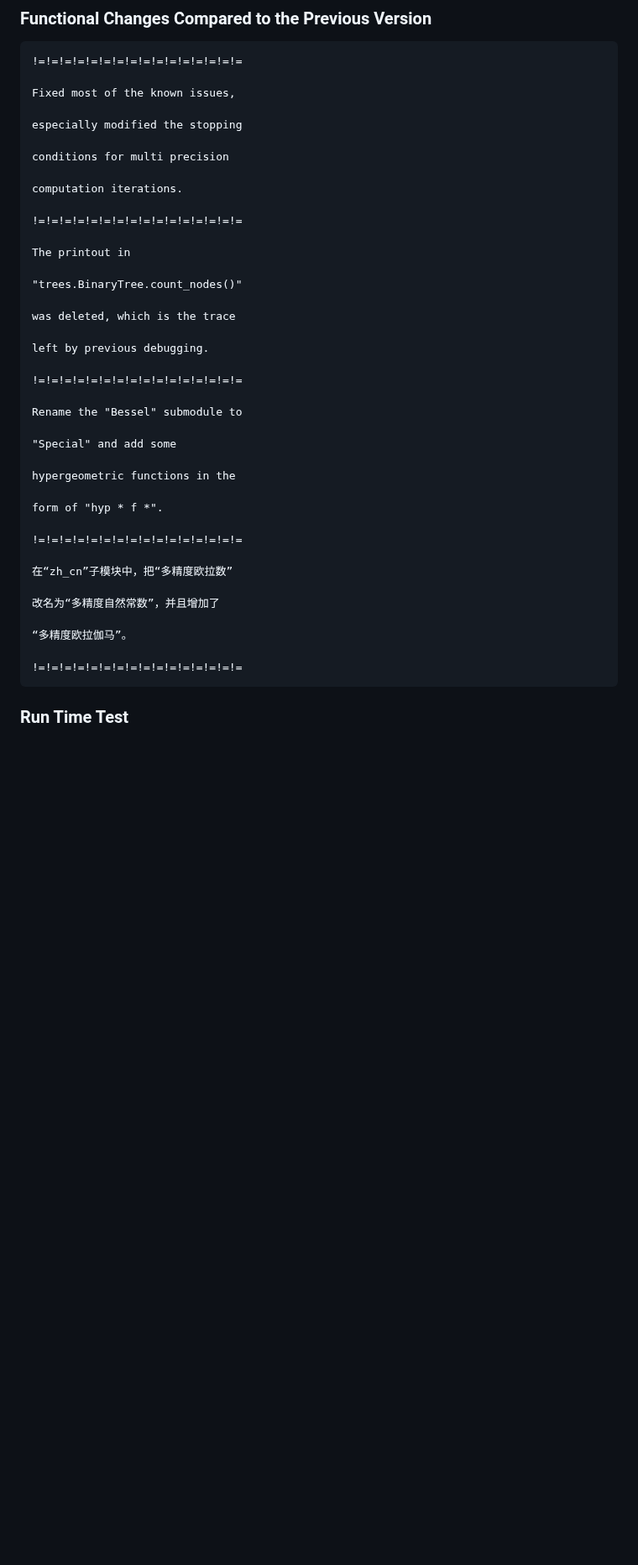
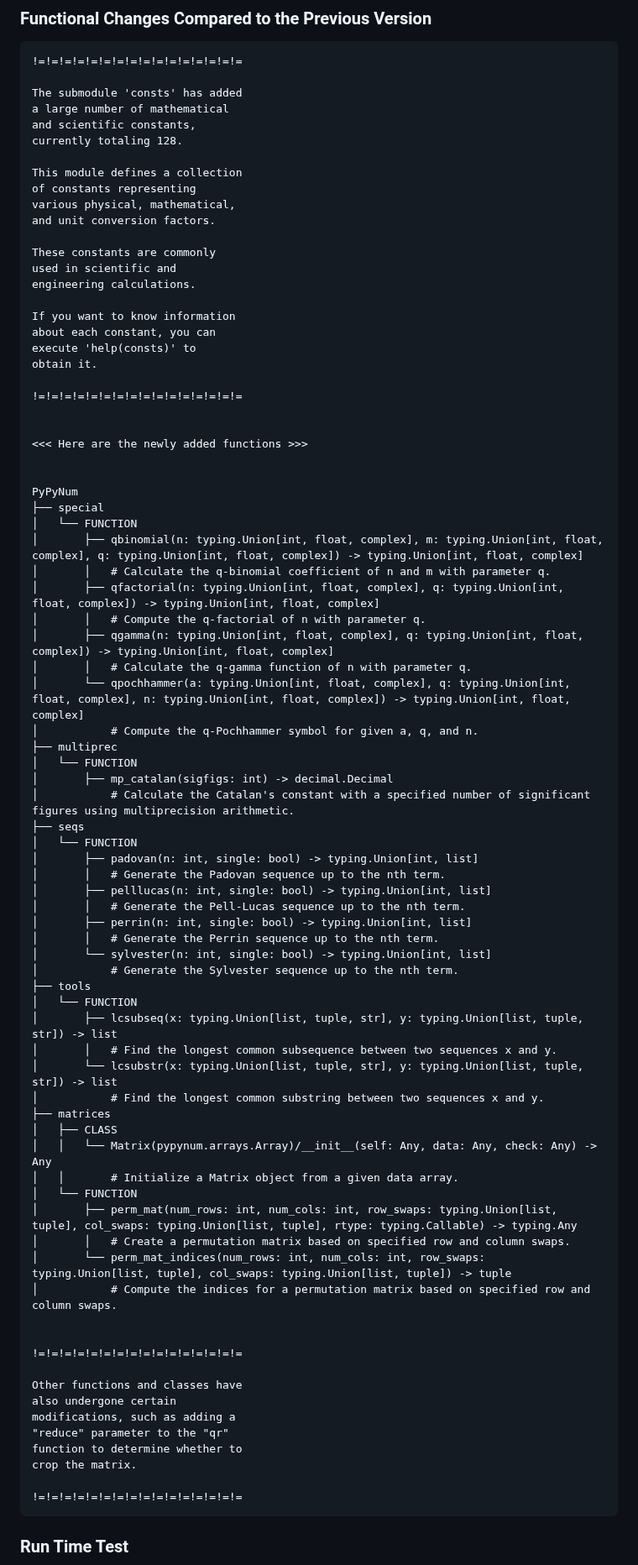
Before and after one commit to PythonSJL/PyPyNum, a Markdown page: README.md, the part around one of its changes. Shown at 84% size. Drawn GitHub-style; blank space fills up the shorter version.

Commit message:
pypynum=1.16.0

````diff
--- a/README.md
+++ b/README.md
@@ -113,41 +113,81 @@ Python interpreter and run it!
 ```
 !=!=!=!=!=!=!=!=!=!=!=!=!=!=!=!=
 
-Fixed most of the known issues,
+The submodule 'consts' has added
+a large number of mathematical
+and scientific constants,
+currently totaling 128.
 
-especially modified the stopping
+This module defines a collection
+of constants representing
+various physical, mathematical,
+and unit conversion factors.
 
-conditions for multi precision
+These constants are commonly
+used in scientific and
+engineering calculations.
 
-computation iterations.
+If you want to know information
+about each constant, you can
+execute 'help(consts)' to
+obtain it.
 
 !=!=!=!=!=!=!=!=!=!=!=!=!=!=!=!=
 
-The printout in
 
-"trees.BinaryTree.count_nodes()"
+<<< Here are the newly added functions >>>
 
-was deleted, which is the trace
 
-left by previous debugging.
+PyPyNum
+├── special
+│   └── FUNCTION
+│       ├── qbinomial(n: typing.Union[int, float, complex], m: typing.Union[int, float, complex], q: typing.Union[int, float, complex]) -> typing.Union[int, float, complex]
+│       │   # Calculate the q-binomial coefficient of n and m with parameter q.
+│       ├── qfactorial(n: typing.Union[int, float, complex], q: typing.Union[int, float, complex]) -> typing.Union[int, float, complex]
+│       │   # Compute the q-factorial of n with parameter q.
+│       ├── qgamma(n: typing.Union[int, float, complex], q: typing.Union[int, float, complex]) -> typing.Union[int, float, complex]
+│       │   # Calculate the q-gamma function of n with parameter q.
+│       └── qpochhammer(a: typing.Union[int, float, complex], q: typing.Union[int, float, complex], n: typing.Union[int, float, complex]) -> typing.Union[int, float, complex]
+│           # Compute the q-Pochhammer symbol for given a, q, and n.
+├── multiprec
+│   └── FUNCTION
+│       ├── mp_catalan(sigfigs: int) -> decimal.Decimal
+│           # Calculate the Catalan's constant with a specified number of significant figures using multiprecision arithmetic.
+├── seqs
+│   └── FUNCTION
+│       ├── padovan(n: int, single: bool) -> typing.Union[int, list]
+│       │   # Generate the Padovan sequence up to the nth term.
+│       ├── pelllucas(n: int, single: bool) -> typing.Union[int, list]
+│       │   # Generate the Pell-Lucas sequence up to the nth term.
+│       ├── perrin(n: int, single: bool) -> typing.Union[int, list]
+│       │   # Generate the Perrin sequence up to the nth term.
+│       └── sylvester(n: int, single: bool) -> typing.Union[int, list]
+│           # Generate the Sylvester sequence up to the nth term.
+├── tools
+│   └── FUNCTION
+│       ├── lcsubseq(x: typing.Union[list, tuple, str], y: typing.Union[list, tuple, str]) -> list
+│       │   # Find the longest common subsequence between two sequences x and y.
+│       └── lcsubstr(x: typing.Union[list, tuple, str], y: typing.Union[list, tuple, str]) -> list
+│           # Find the longest common substring between two sequences x and y.
+├── matrices
+│   ├── CLASS
+│   │   └── Matrix(pypynum.arrays.Array)/__init__(self: Any, data: Any, check: Any) -> Any
+│   │       # Initialize a Matrix object from a given data array.
+│   └── FUNCTION
+│       ├── perm_mat(num_rows: int, num_cols: int, row_swaps: typing.Union[list, tuple], col_swaps: typing.Union[list, tuple], rtype: typing.Callable) -> typing.Any
+│       │   # Create a permutation matrix based on specified row and column swaps.
+│       └── perm_mat_indices(num_rows: int, num_cols: int, row_swaps: typing.Union[list, tuple], col_swaps: typing.Union[list, tuple]) -> tuple
+│           # Compute the indices for a permutation matrix based on specified row and column swaps.
+
 
 !=!=!=!=!=!=!=!=!=!=!=!=!=!=!=!=
 
-Rename the "Bessel" submodule to
-
-"Special" and add some
-
-hypergeometric functions in the
-
-form of "hyp * f *".
-
-!=!=!=!=!=!=!=!=!=!=!=!=!=!=!=!=
-
-在“zh_cn”子模块中，把“多精度欧拉数”
-
-改名为“多精度自然常数”，并且增加了
-
-“多精度欧拉伽马”。
+Other functions and classes have
+also undergone certain
+modifications, such as adding a
+"reduce" parameter to the "qr"
+function to determine whether to
+crop the matrix.
 
 !=!=!=!=!=!=!=!=!=!=!=!=!=!=!=!=
 ```
````
Also changed, not shown: other parts of README.md (+27 -14 lines).
